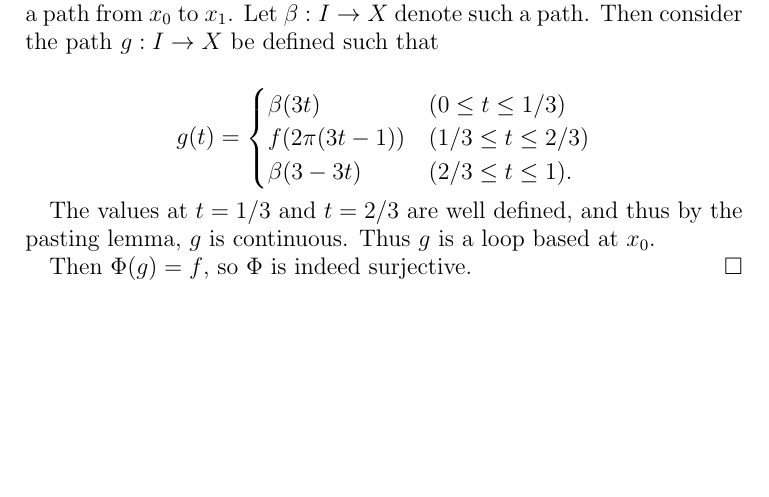
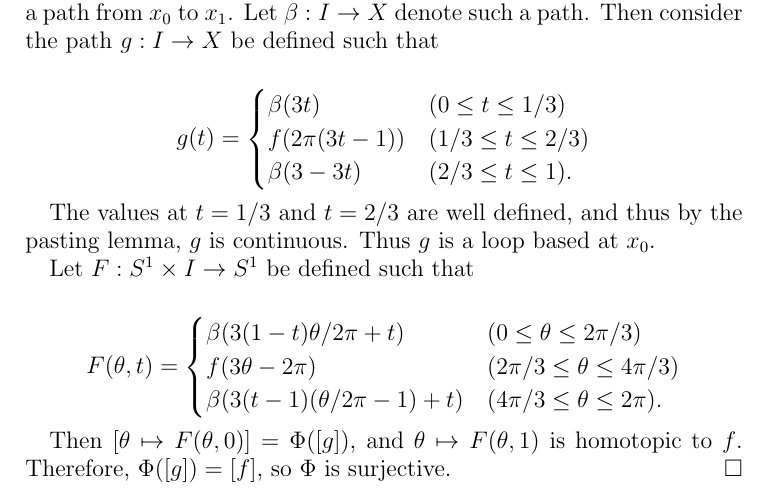
Before and after one commit to hidenori-shinohara/courses, a LaTeX problem sheet (math611/hw1/hw611-1.tex): part of page 5 of 8, cut so that both start at the same text, the shorter picture padded with empty space. Compiled offline with pdfLaTeX.

Commit message:
Add a not-so-crappy solution

```diff
--- a/math611/hw1/hw611-1.tex
+++ b/math611/hw1/hw611-1.tex
@@ -342,7 +339,18 @@
   The values at $t = 1/3$ and $t = 2/3$ are well defined, and thus by the pasting lemma, $g$ is continuous.
   Thus $g$ is a loop based at $x_0$.
 
-  Then $\Phi(g) = f$, so $\Phi$ is indeed surjective.
+  Let $F: S^1 \times I \rightarrow S^1$ be defined such that
+
+  \begin{align*}
+    F(\theta, t) = \begin{cases}
+      \beta(3(1 - t)\theta/2\pi + t) & (0 \leq \theta \leq 2\pi / 3) \\
+      f(3\theta - 2\pi) & (2\pi / 3 \leq \theta \leq 4\pi / 3) \\
+      \beta(3(t - 1)(\theta / 2\pi - 1) + t) & (4\pi/3 \leq \theta \leq 2\pi).
+    \end{cases}
+  \end{align*}
+
+  Then $[\theta \mapsto F(\theta, 0)] = \Phi([g])$, and $\theta \mapsto F(\theta, 1)$ is homotopic to $f$.
+  Therefore, $\Phi([g]) = [f]$, so $\Phi$ is surjective.
 \end{proof}
 
 \begin{exer}{(Exercise 7, Chapter 1.1)}
```
Also changed, not shown: math611/hw1/hw611-1.pdf, math611/hw1/hw611-1.tex (3 more changed lines).
